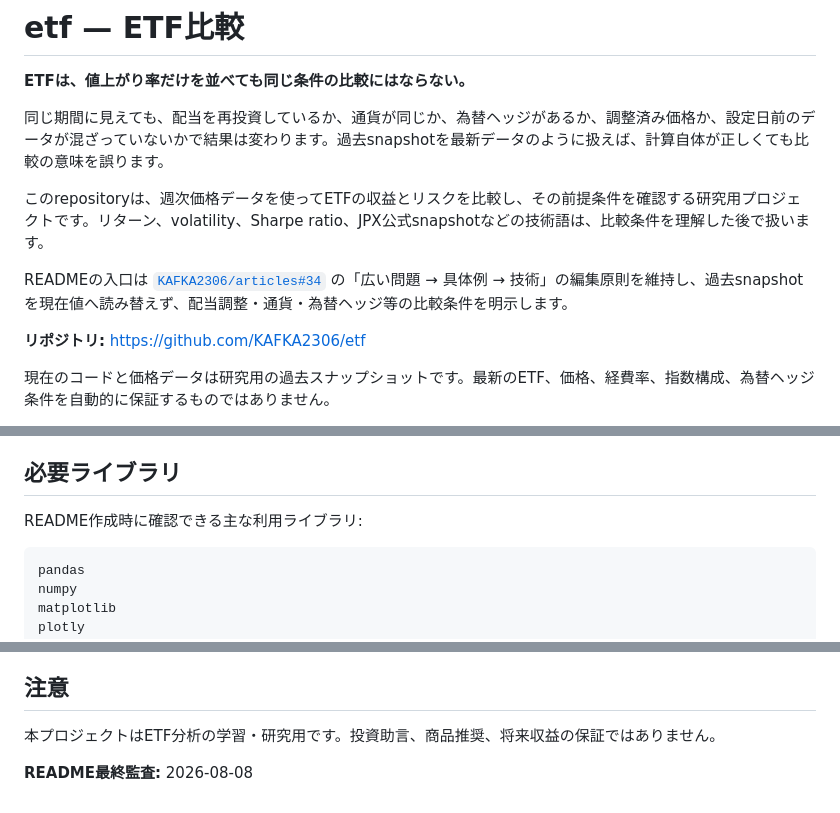
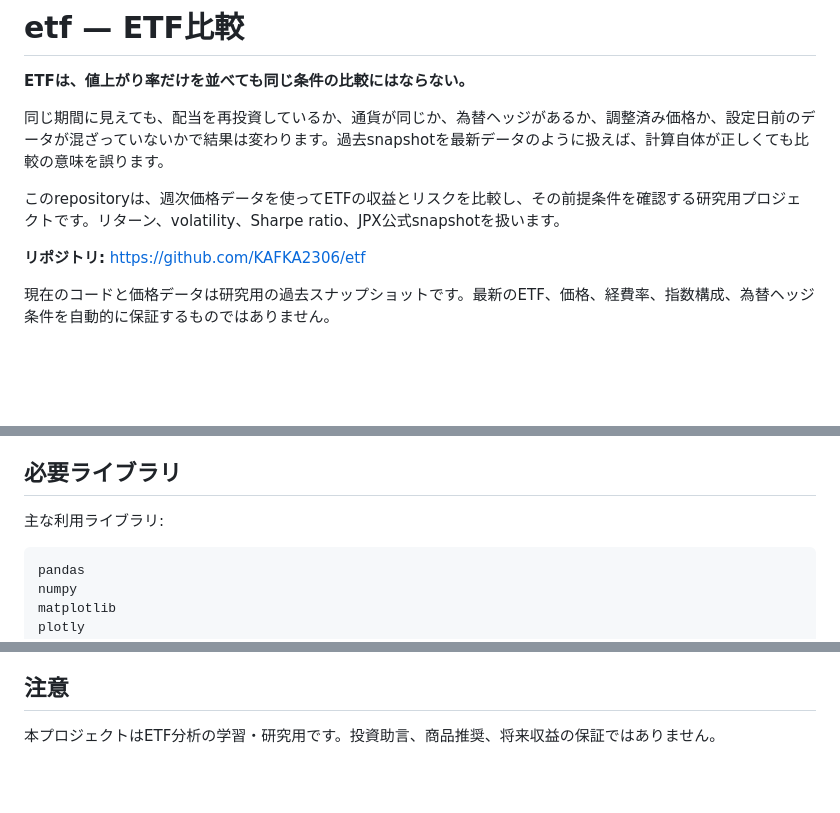
Before and after one commit to KAFKA2306/etf, a Markdown page: README.md, 3 parts joined by grey strips. GitHub-like rendering; blank space fills up the shorter version.

Commit message:
docs: remove editorial meta commentary from README

````diff
--- a/README.md
+++ b/README.md
@@ -4,9 +4,7 @@
 
 同じ期間に見えても、配当を再投資しているか、通貨が同じか、為替ヘッジがあるか、調整済み価格か、設定日前のデータが混ざっていないかで結果は変わります。過去snapshotを最新データのように扱えば、計算自体が正しくても比較の意味を誤ります。
 
-このrepositoryは、週次価格データを使ってETFの収益とリスクを比較し、その前提条件を確認する研究用プロジェクトです。リターン、volatility、Sharpe ratio、JPX公式snapshotなどの技術語は、比較条件を理解した後で扱います。
-
-READMEの入口は [`KAFKA2306/articles#34`](https://github.com/KAFKA2306/articles/issues/34) の「広い問題 → 具体例 → 技術」の編集原則を維持し、過去snapshotを現在値へ読み替えず、配当調整・通貨・為替ヘッジ等の比較条件を明示します。
+このrepositoryは、週次価格データを使ってETFの収益とリスクを比較し、その前提条件を確認する研究用プロジェクトです。リターン、volatility、Sharpe ratio、JPX公式snapshotを扱います。
 
 **リポジトリ:** https://github.com/KAFKA2306/etf
 
@@ -57,7 +55,7 @@ Sharpe ratio
 
 ## 必要ライブラリ
 
-README作成時に確認できる主な利用ライブラリ:
+主な利用ライブラリ:
 
 ```text
 pandas
@@ -111,5 +109,3 @@ Windowsでは仮想環境の有効化コマンドを環境に合わせて変更
 ## 注意
 
 本プロジェクトはETF分析の学習・研究用です。投資助言、商品推奨、将来収益の保証ではありません。
-
-**README最終監査:** 2026-08-08
````
